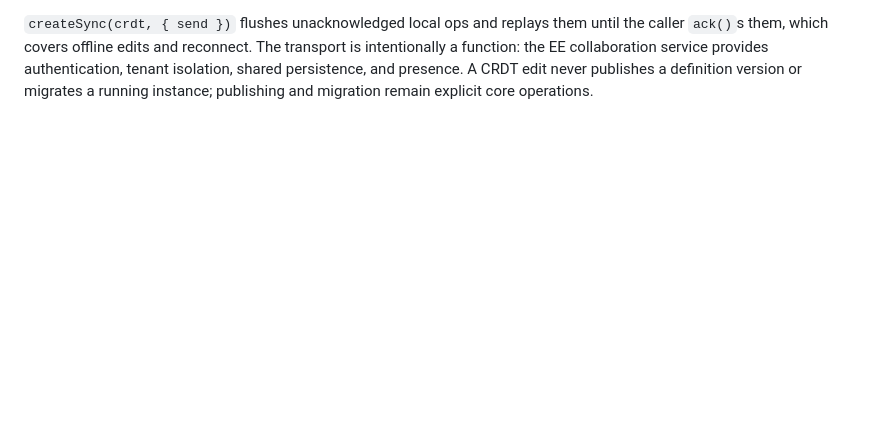
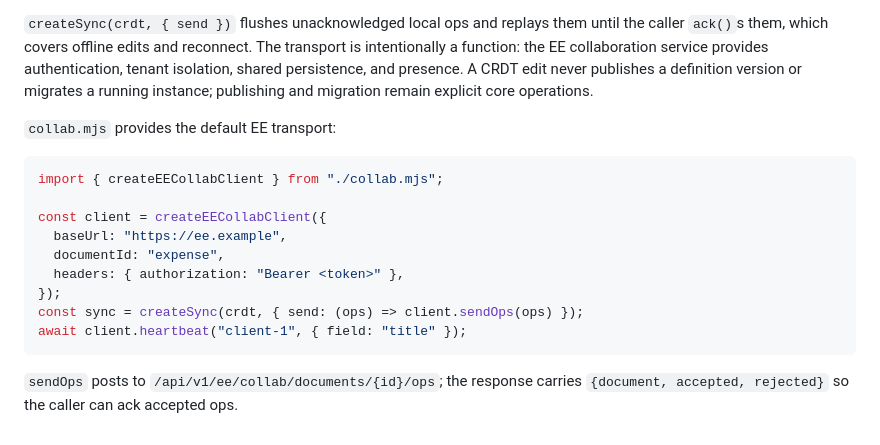
Before and after one commit to axisvela/rheovela-open, a Markdown page: designer/README.md, the part around the change. GitHub-like rendering; blank space fills up the shorter version.

Commit message:
docs(designer): document EE collab adapter

````diff
--- a/designer/README.md
+++ b/designer/README.md
@@ -90,3 +90,20 @@ transport is intentionally a function: the EE collaboration service provides
 authentication, tenant isolation, shared persistence, and presence. A CRDT edit
 never publishes a definition version or migrates a running instance; publishing
 and migration remain explicit core operations.
+
+`collab.mjs` provides the default EE transport:
+
+```js
+import { createEECollabClient } from "./collab.mjs";
+
+const client = createEECollabClient({
+  baseUrl: "https://ee.example",
+  documentId: "expense",
+  headers: { authorization: "Bearer <token>" },
+});
+const sync = createSync(crdt, { send: (ops) => client.sendOps(ops) });
+await client.heartbeat("client-1", { field: "title" });
+```
+
+`sendOps` posts to `/api/v1/ee/collab/documents/{id}/ops`; the response carries
+`{document, accepted, rejected}` so the caller can ack accepted ops.
````
Also changed, not shown: CHANGELOG.md (+5 -0 lines).
